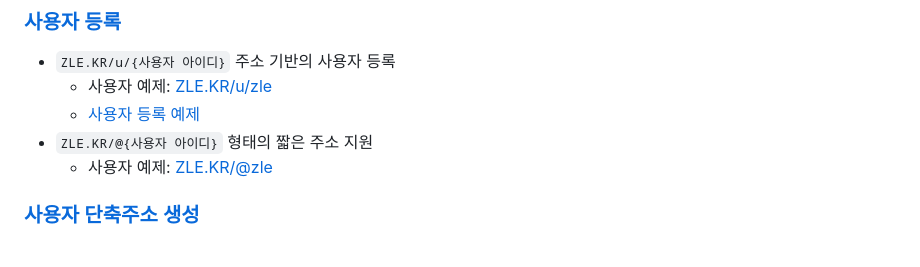
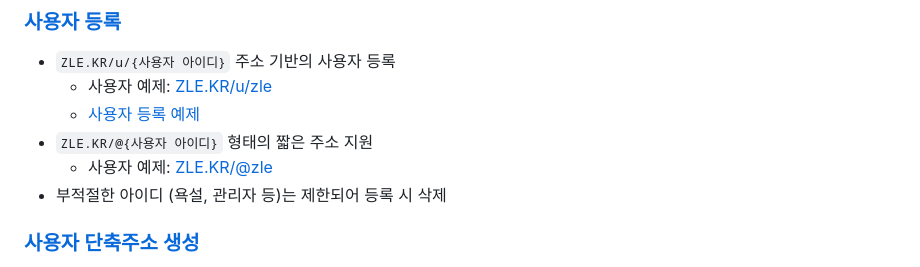
Before and after one commit to OUS-KR/ZLE.KR, a Markdown page: README.md, the part around the change. Drawn GitHub-style.

```diff
--- a/README.md
+++ b/README.md
@@ -9,6 +9,7 @@
   - [사용자 등록 예제](https://github.com/OUS-KR/ZLE.KR/issues/1)
 - `ZLE.KR/@{사용자 아이디}` 형태의 짧은 주소 지원
   - 사용자 예제: [ZLE.KR/@zle](https://zle.kr/@zle)
+- 부적절한 아이디 (욕설, 관리자 등)는 제한되어 등록 시 삭제
 
 ### [사용자 단축주소 생성](https://github.com/OUS-KR/ZLE.KR/issues/new?template=02-user-short-url-register-by-issue.yml)
 
```
